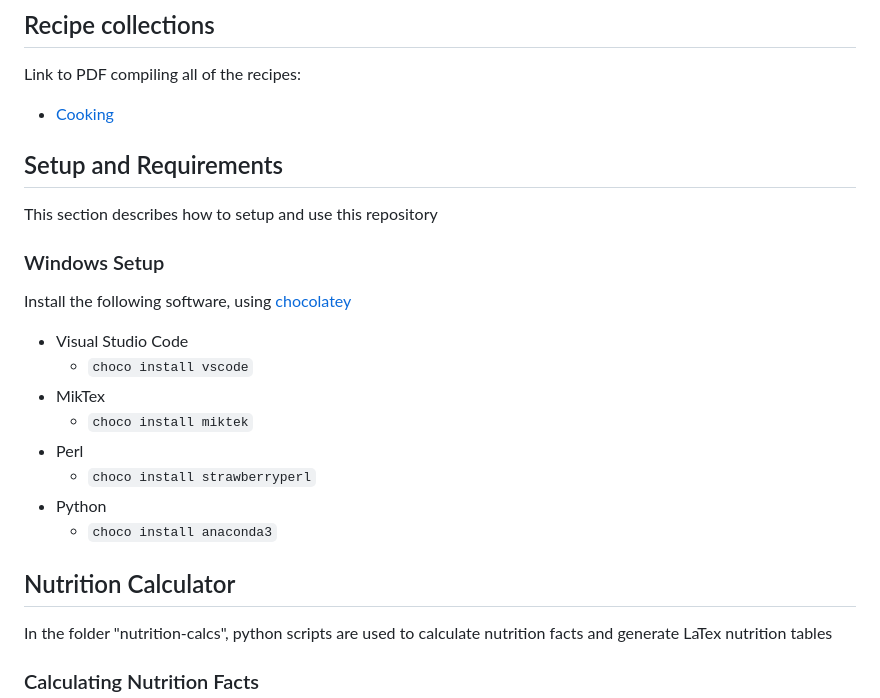
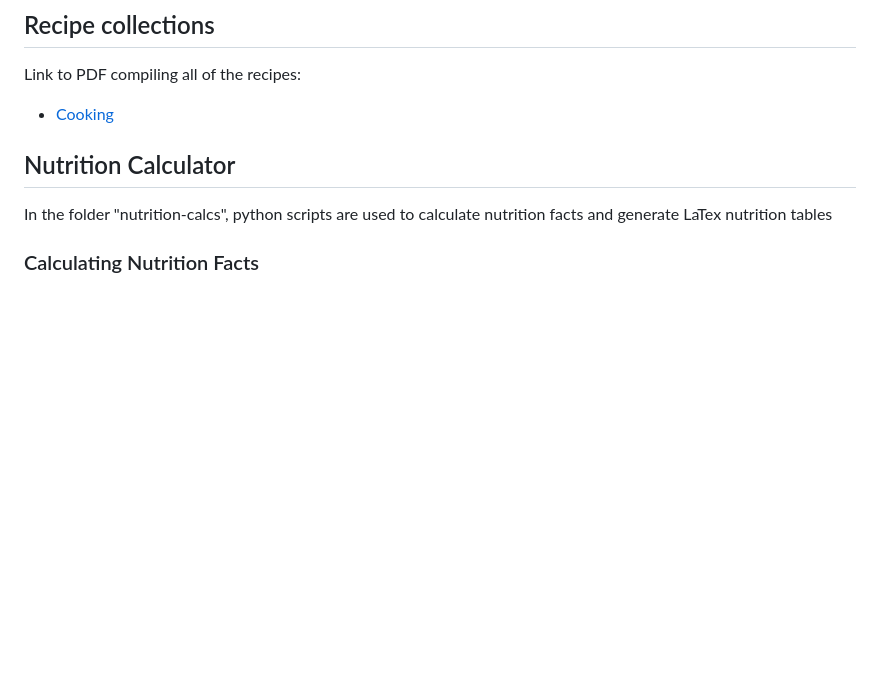
Before and after one commit to treychaffin/Recipes, a Markdown page: README.md, the part around the change. Rendered like a GitHub page; blank space fills up the shorter version.

Commit message:
removed setup

```diff
--- a/README.md
+++ b/README.md
@@ -9,23 +9,6 @@ Inspired by and used this repository as a template: [https://github.com/m-voit/r
 Link to PDF compiling all of the recipes:
 
 - [Cooking](./recipes-pdf/cooking.pdf)
-
-## Setup and Requirements
-
-This section describes how to setup and use this repository
-
-### Windows Setup
-
-Install the following software, using [chocolatey](https://chocolatey.org/install)
-
-- Visual Studio Code
-    - `choco install vscode`
-- MikTex
-    - `choco install miktek`
-- Perl
-    - `choco install strawberryperl`
-- Python
-    - `choco install anaconda3`
 
 ## Nutrition Calculator
 
```
